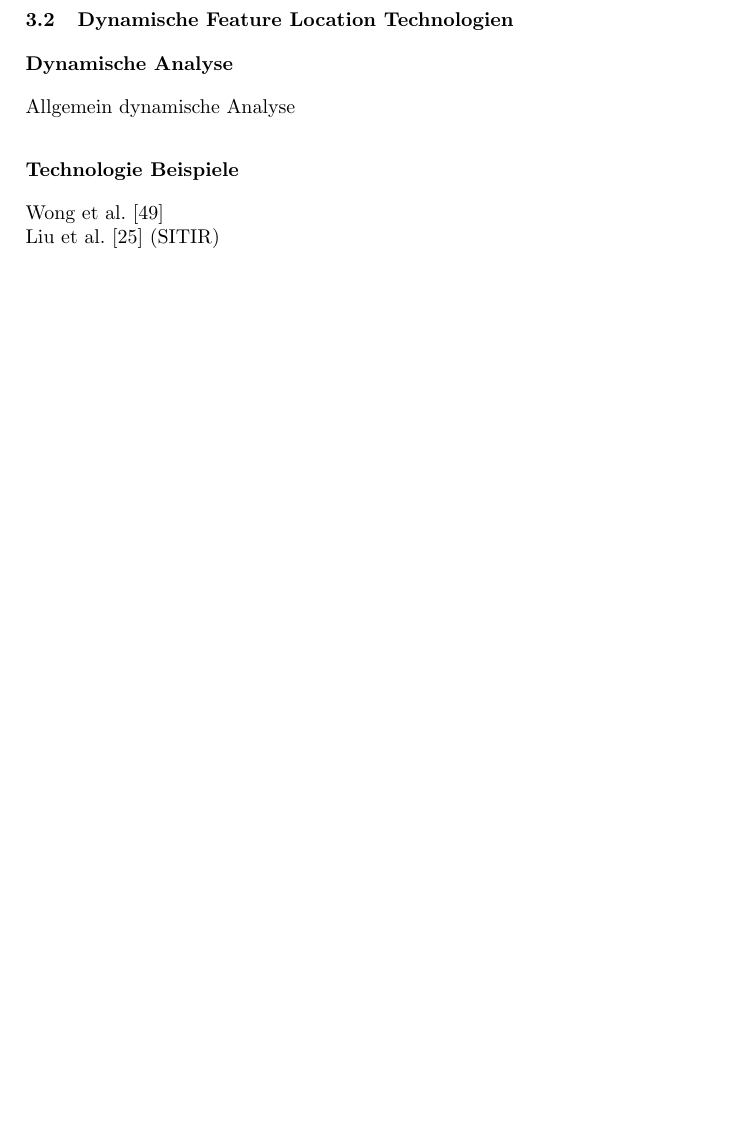
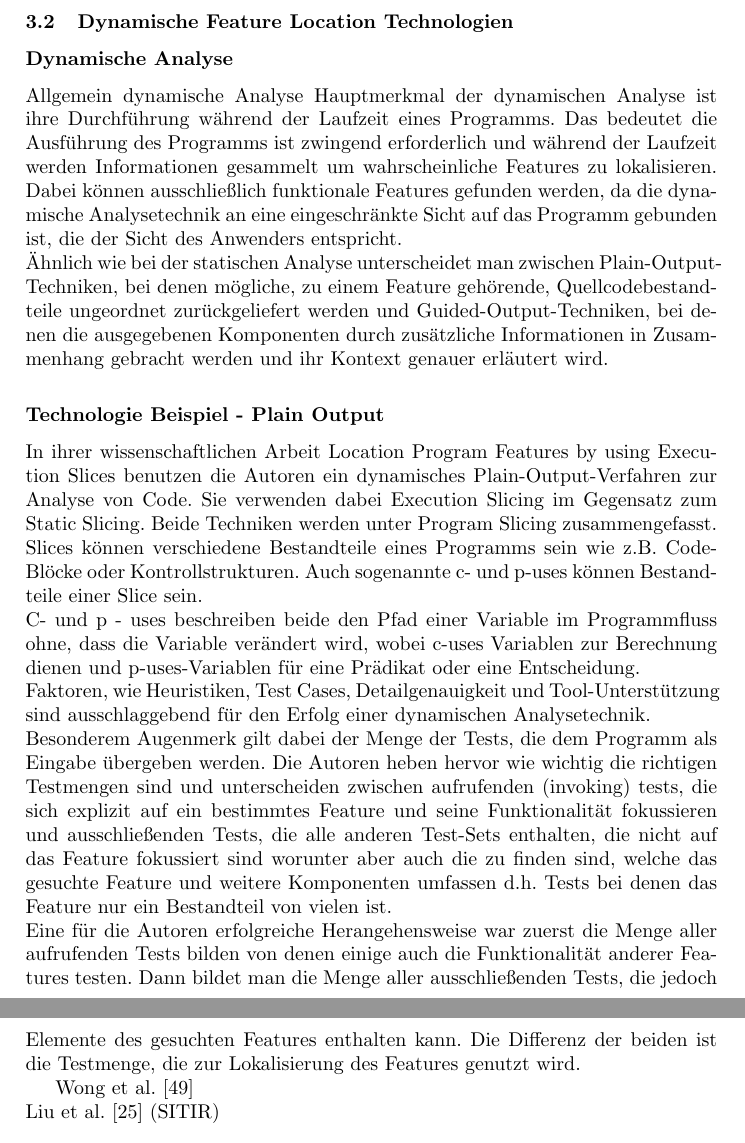
Before and after one commit to thorbenwiese/SRE, a LaTeX paper (ausarbeitung.tex): part of page 3 of 5 before the commit and two parts of pages 3 and 4 of 5 after it, the two joined at a grey line, cut so that both start at the same text, the shorter picture padded with empty space. Compiled offline with pdfLaTeX.

Commit message:
added first paragraphs of technology example dynamic analysis

```diff
--- a/ausarbeitung.tex
+++ b/ausarbeitung.tex
@@ -109,10 +109,20 @@ Shao et al. [40]
 %Felix
 \subsection{Dynamische Feature Location Technologien}
 
+
 \subsection*{Dynamische Analyse}
 Allgemein dynamische Analyse
+Hauptmerkmal der dynamischen Analyse ist ihre Durchführung während der Laufzeit eines Programms. Das bedeutet die Ausführung des Programms ist zwingend erforderlich und während der Laufzeit werden Informationen gesammelt um wahrscheinliche Features zu lokalisieren. Dabei können ausschließlich funktionale Features gefunden werden, da die dynamische Analysetechnik an eine eingeschränkte Sicht auf das Programm gebunden ist, die der Sicht des Anwenders entspricht. \\Ähnlich wie bei der statischen Analyse unterscheidet man zwischen Plain-Output-Techniken, bei denen mögliche, zu einem Feature gehörende, Quellcodebestandteile ungeordnet zurückgeliefert werden und Guided-Output-Techniken, bei denen die ausgegebenen Komponenten durch zusätzliche Informationen in Zusammenhang gebracht werden und ihr Kontext genauer erläutert wird.
 
-\subsection*{Technologie Beispiele}
+\subsection*{Technologie Beispiel - Plain Output}
+In ihrer wissenschaftlichen Arbeit Location Program Features by using  Execution Slices benutzen die Autoren ein dynamisches Plain-Output-Verfahren zur Analyse von Code. Sie verwenden dabei Execution Slicing im Gegensatz zum Static Slicing. Beide
+Techniken werden unter Program Slicing zusammengefasst.\\
+Slices können verschiedene Bestandteile eines Programms sein wie z.B. Code-Blöcke oder Kontrollstrukturen. Auch sogenannte c- und p-uses können Bestandteile einer Slice sein.\\ C- und p - uses beschreiben beide den Pfad einer Variable im Programmfluss ohne, dass die Variable verändert wird, wobei c-uses Variablen zur Berechnung dienen und p-uses-Variablen für eine Prädikat oder eine Entscheidung.\\
+Faktoren, wie Heuristiken, Test Cases, Detailgenauigkeit und Tool-Unterstützung sind ausschlaggebend für den Erfolg einer dynamischen Analysetechnik. \\
+Besonderem Augenmerk gilt dabei der Menge der Tests, die dem Programm als Eingabe übergeben werden. Die Autoren heben hervor wie wichtig die richtigen Testmengen sind und unterscheiden zwischen aufrufenden (invoking) tests, die sich explizit auf ein bestimmtes Feature und seine Funktionalität fokussieren und ausschließenden Tests, die alle anderen Test-Sets enthalten, die nicht auf das Feature fokussiert sind worunter aber auch die zu finden sind, welche das gesuchte Feature und weitere Komponenten umfassen d.h. Tests bei denen das Feature nur ein Bestandteil von vielen ist.
+\\ Eine für die Autoren erfolgreiche Herangehensweise war zuerst die Menge aller aufrufenden Tests bilden von denen einige auch die Funktionalität anderer Features testen. Dann bildet man die Menge aller ausschließenden Tests, die jedoch Elemente des gesuchten Features enthalten kann. Die Differenz der beiden ist die Testmenge, die zur Lokalisierung des Features genutzt wird.
+
+
 Wong et al. [49]\\
 Liu et al. [25] (SITIR)
 
```
Also changed, not shown: ausarbeitung.bbl (added), ausarbeitung.pdf, 4 other files.
